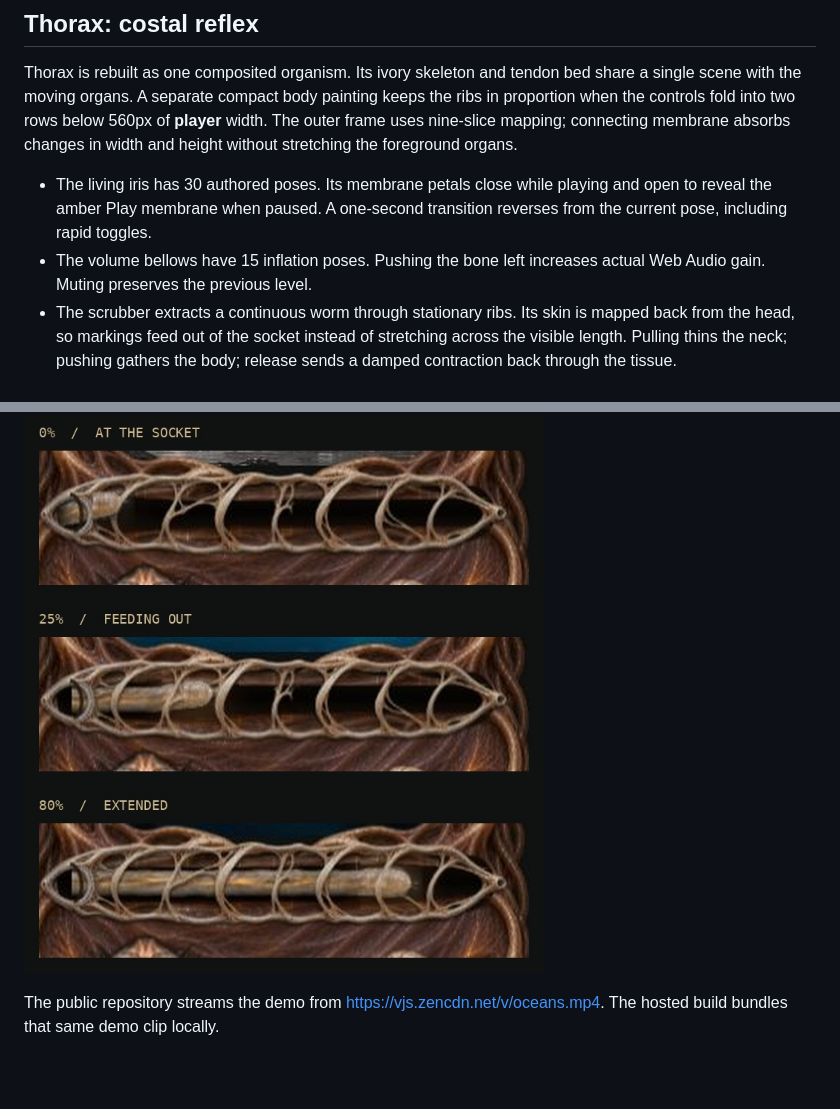
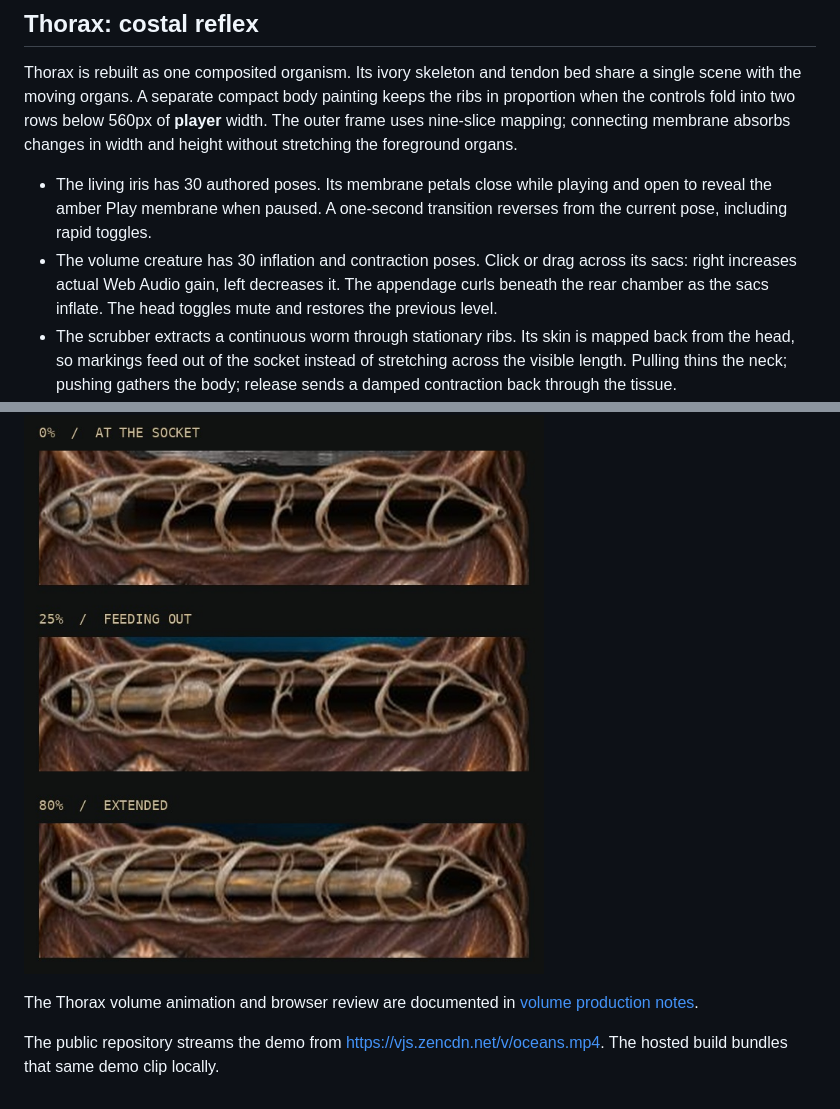
Before and after one commit to chadnickbok/maw-videojs-skin, a Markdown page: README.md, 2 parts joined by grey strips. Drawn GitHub-style; blank space fills up the shorter version.

Commit message:
Integrate Thorax's contracting volume creature with left-to-right sac controls

```diff
--- a/README.md
+++ b/README.md
@@ -65,8 +65,10 @@ absorbs changes in width and height without stretching the foreground organs.
 - The living iris has 30 authored poses. Its membrane petals close while playing
   and open to reveal the amber Play membrane when paused. A one-second
   transition reverses from the current pose, including rapid toggles.
-- The volume bellows have 15 inflation poses. Pushing the bone left increases
-  actual Web Audio gain. Muting preserves the previous level.
+- The volume creature has 30 inflation and contraction poses. Click or drag
+  across its sacs: right increases actual Web Audio gain, left decreases it.
+  The appendage curls beneath the rear chamber as the sacs inflate. The head
+  toggles mute and restores the previous level.
 - The scrubber extracts a continuous worm through stationary ribs. Its skin is
   mapped back from the head, so markings feed out of the socket instead of
   stretching across the visible length. Pulling thins the neck; pushing gathers
@@ -111,4 +113,7 @@ rendering decisions, and verification are documented in
 
 ![Extraction at 0, 25 and 80 percent](docs/thorax/worm/extraction-states.jpg)
 
+The Thorax volume animation and browser review are documented in
+[volume production notes](docs/thorax/volume/production.md).
+
 The public repository streams the demo from https://vjs.zencdn.net/v/oceans.mp4. The hosted build bundles that same demo clip locally.
```
Also changed, not shown: docs/thorax/volume/inflation-study.gif (added), docs/thorax/volume/phone.jpg (added), 5 other files.
